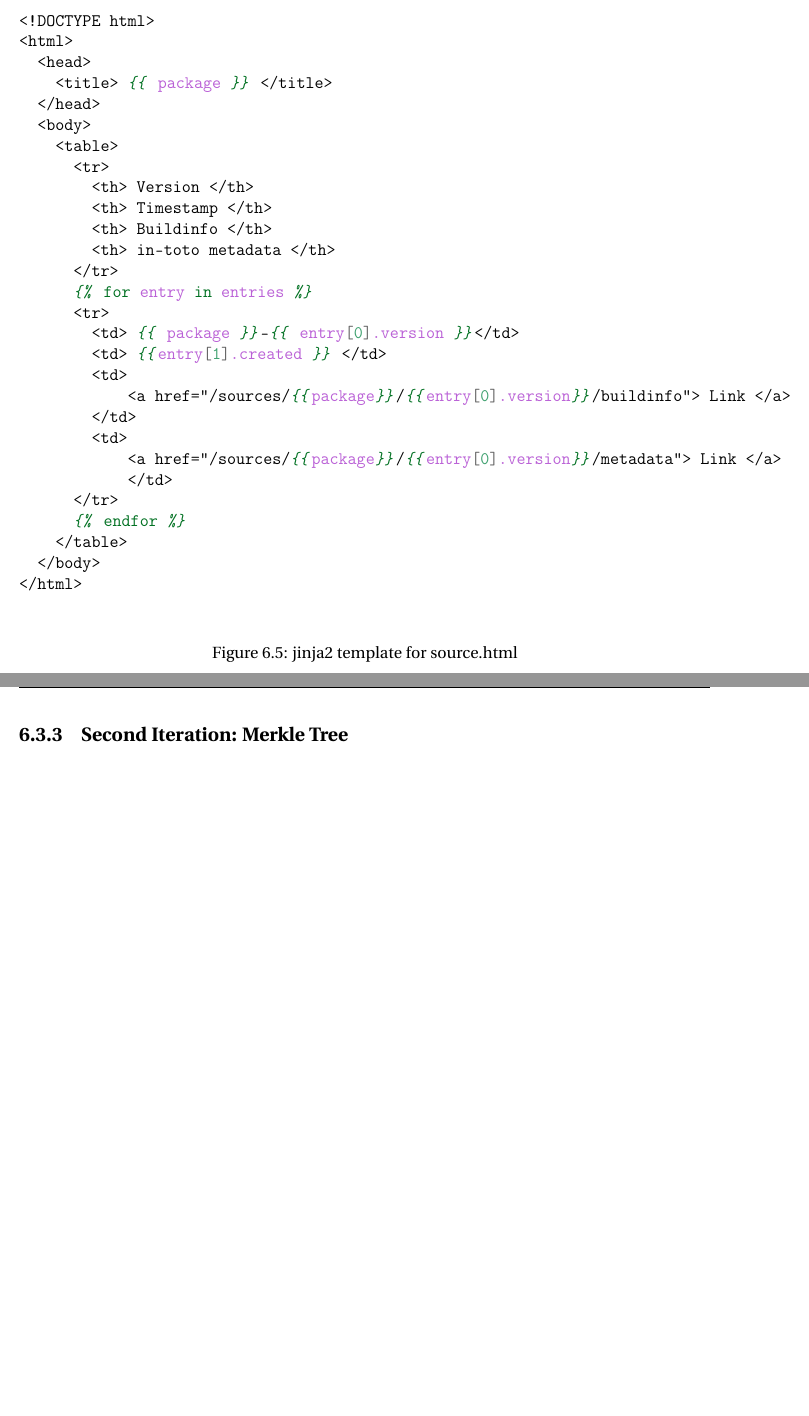
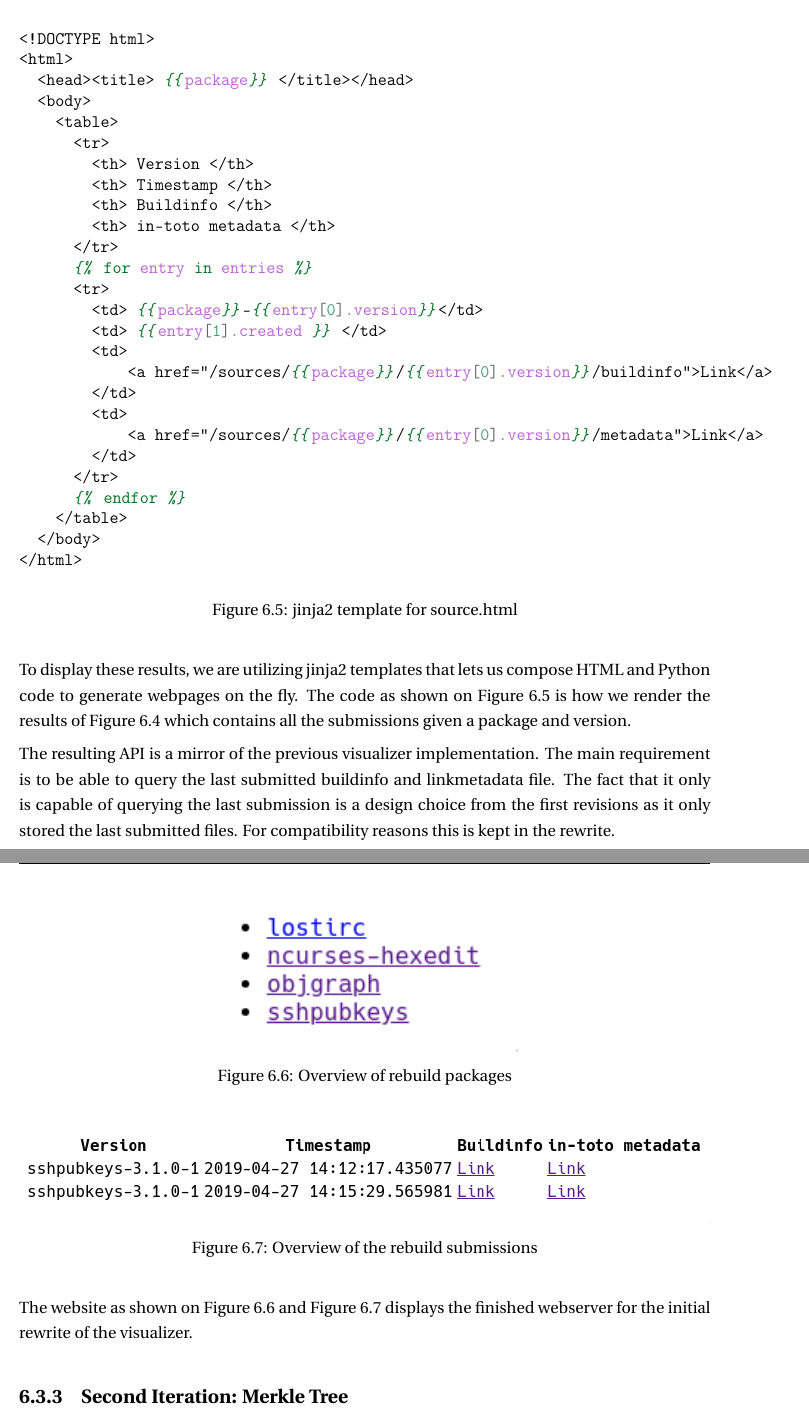
Before and after one commit to Foxboron/master-latex, a LaTeX thesis (Main/thesis.tex, which reads Chapters/development.tex): two parts of pages 39 and 40 of 52 before the commit and two parts of pages 40 and 41 of 54 after it, joined at a grey line, cut so that both start at the same text, the shorter picture padded with empty space. Compiled offline with pdfLaTeX.

Commit message:
2019-04-27

```diff
--- a/Chapters/development.tex
+++ b/Chapters/development.tex
@@ -375,27 +389,51 @@ def all_sources_version(name, version):
       </tr>
       {% for entry in entries %}
       <tr>
-        <td> {{ package }}-{{ entry[0].version }}</td>
+        <td> {{package}}-{{entry[0].version}}</td>
         <td> {{entry[1].created }} </td>
         <td>
-            <a href="/sources/{{package}}/{{entry[0].version}}/buildinfo"> Link </a>
+            <a href="/sources/{{package}}/{{entry[0].version}}/buildinfo">Link</a>
         </td>
         <td>
-            <a href="/sources/{{package}}/{{entry[0].version}}/metadata"> Link </a>
-            </td>
+            <a href="/sources/{{package}}/{{entry[0].version}}/metadata">Link</a>
+        </td>
       </tr>
       {% endfor %}
     </table>
   </body>
 </html>
-
 \end{minted}
 \caption{jinja2 template for source.html}
 \label{fig:jinja-source}
 \end{figure}
 
+To display these results, we are utilizing jinja2 templates that lets us compose
+HTML and Python code to generate webpages on the fly. The code as shown on
+Figure~\ref{fig:jinja-source} is how we render the results of
+Figure~\ref{fig:python-source} which contains all the submissions given a
+package and version.
 
+The resulting API is a mirror of the previous visualizer implementation. The
+main requirement is to be able to query the last submitted buildinfo and
+linkmetadata file. The fact that it only is capable of querying the last
+submission is a design choice from the first revisions as it only stored the
+last submitted files. For compatibility reasons this is kept in the rewrite.
 
+\begin{figure}[H]
+\center{\includegraphics[]{../Pictures/overview.png}}
+\caption{Overview of rebuild packages}%
+\label{fig:rebuild-overview}
+\end{figure}
+
+\begin{figure}[H]
+\center{\includegraphics[width=\textwidth]{../Pictures/sources-view.png}}
+\caption{Overview of the rebuild submissions}%
+\label{fig:submission-overview}
+\end{figure}
+
+The website as shown on Figure~\ref{fig:rebuild-overview} and
+Figure~\ref{fig:submission-overview} displays the finished webserver for the
+initial rewrite of the visualizer.
 
 \subsection{Second Iteration: Merkle Tree}%
 \label{sub:merkle_tree}
```
Also changed, not shown: Pictures/overview.png (added), Pictures/sources-view.png (added), Chapters/development.tex (30 more changed lines).
